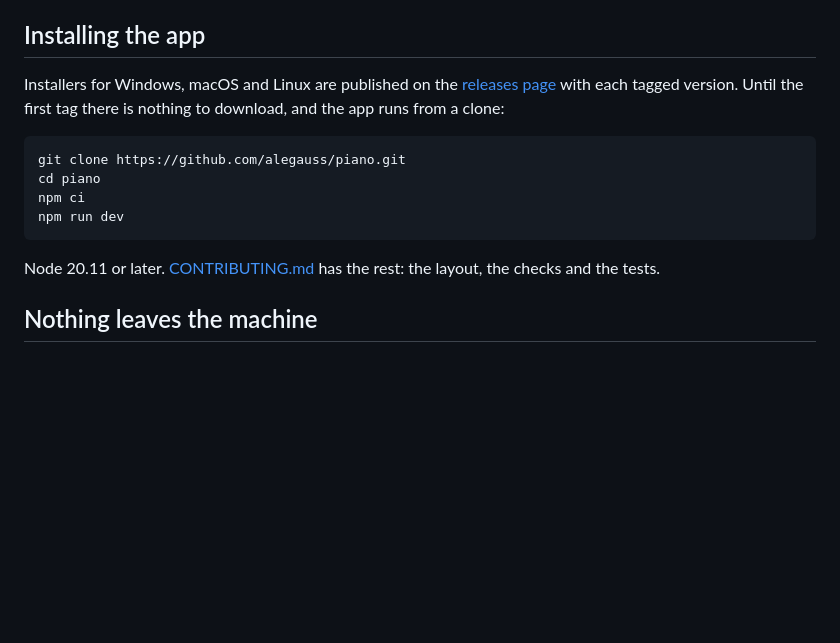
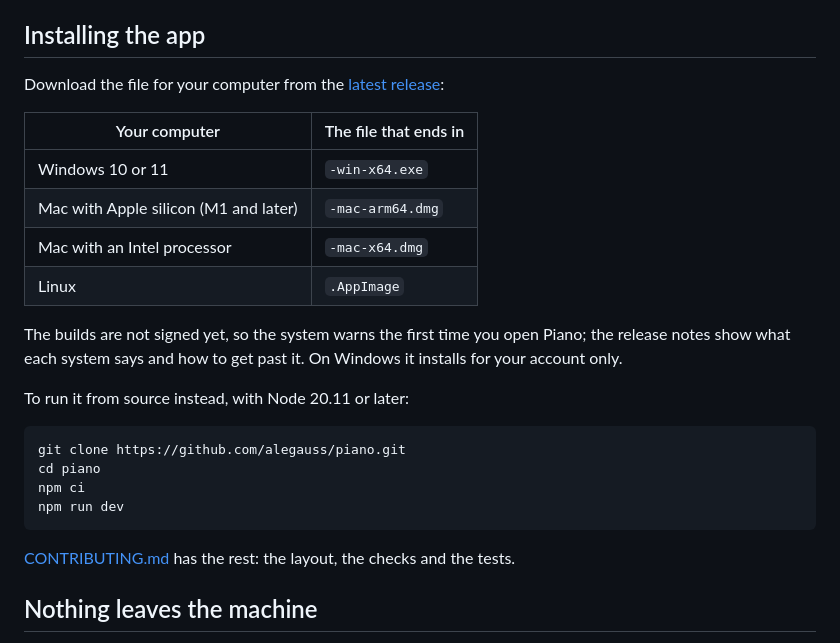
Before and after one commit to alegauss/piano, a Markdown page: README.md, the part around the change. Drawn GitHub-style; blank space fills up the shorter version.

Commit message:
docs(readme): point at the v0.1.0 installers, the two Macs included
- Update the README to provide clearer instructions for downloading installers for different operating systems.
- Include specific file names for Windows, macOS (both Apple silicon and Intel), and Linux to guide users in selecting the correct installer.
- Note that the builds are not signed yet, informing users about potential security warnings when opening the application for the first time.
- Clarify that the Windows installer is for account-specific installation only, enhancing user understanding of the installation process.
- Maintain references to running the application from source and contributing guidelines, ensuring comprehensive documentation for developers.

````diff
--- a/README.md
+++ b/README.md
@@ -52,9 +52,21 @@ the server registers, read out of its source.
 
 ## Installing the app
 
-Installers for Windows, macOS and Linux are published on the
-[releases page](https://github.com/alegauss/piano/releases) with each tagged version. Until
-the first tag there is nothing to download, and the app runs from a clone:
+Download the file for your computer from the
+[latest release](https://github.com/alegauss/piano/releases/latest):
+
+| Your computer                         | The file that ends in |
+| ------------------------------------- | --------------------- |
+| Windows 10 or 11                      | `-win-x64.exe`        |
+| Mac with Apple silicon (M1 and later) | `-mac-arm64.dmg`      |
+| Mac with an Intel processor           | `-mac-x64.dmg`        |
+| Linux                                 | `.AppImage`           |
+
+The builds are not signed yet, so the system warns the first time you open Piano; the release
+notes show what each system says and how to get past it. On Windows it installs for your
+account only.
+
+To run it from source instead, with Node 20.11 or later:
 
 ```
 git clone https://github.com/alegauss/piano.git
@@ -63,8 +75,7 @@ npm ci
 npm run dev
 ```
 
-Node 20.11 or later. [CONTRIBUTING.md](CONTRIBUTING.md) has the rest: the layout, the checks
-and the tests.
+[CONTRIBUTING.md](CONTRIBUTING.md) has the rest: the layout, the checks and the tests.
 
 ## Nothing leaves the machine
 
````
